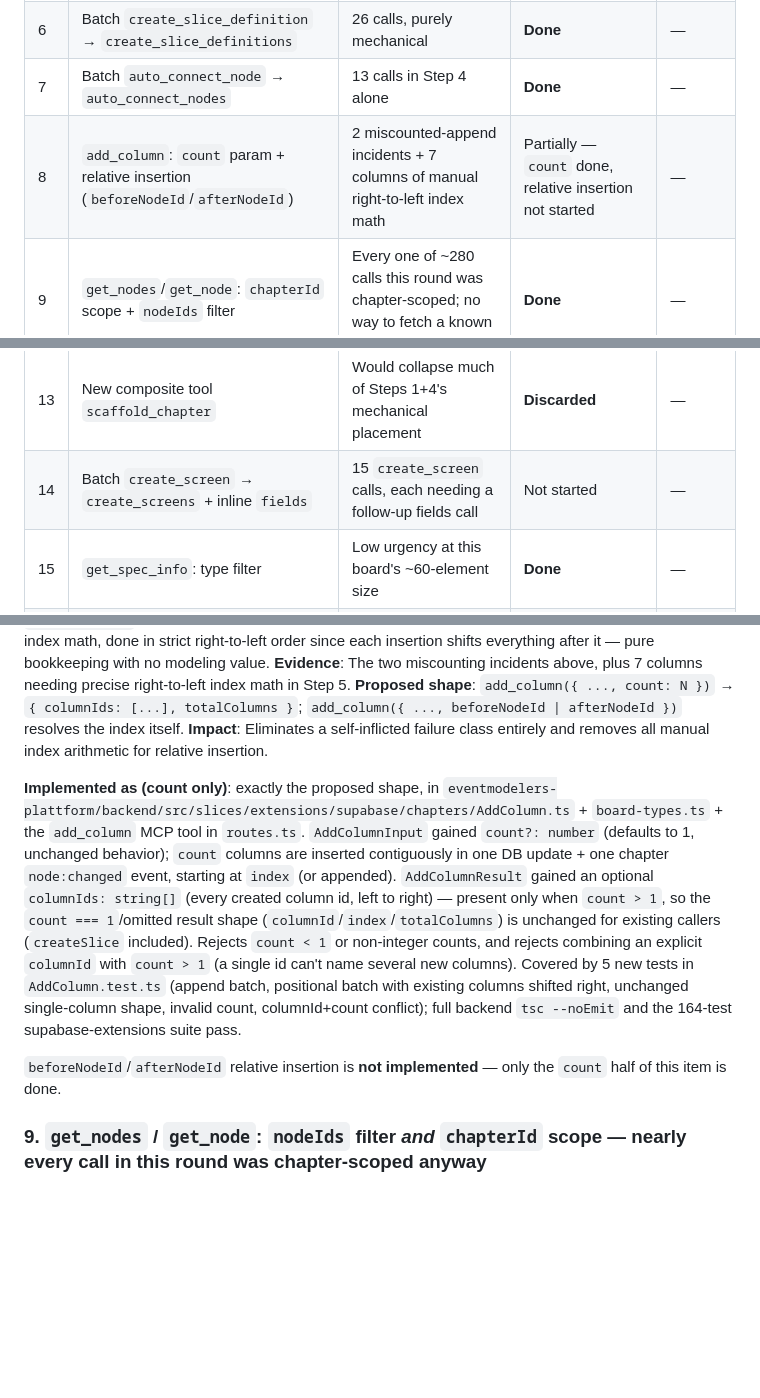
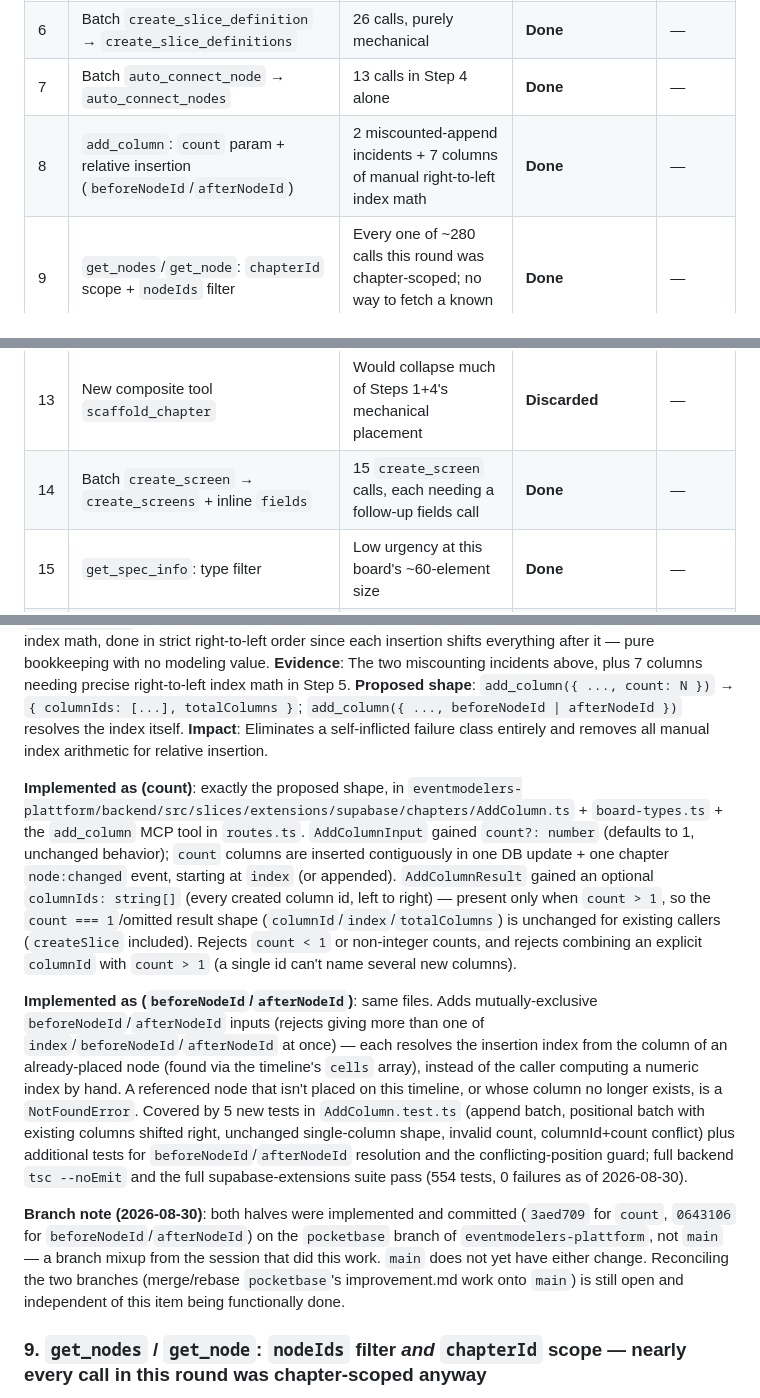
Before and after one commit to Nebulit-GmbH/Eventmodelers-Build-Kits, a Markdown page: improvement.md, 3 parts joined by grey strips. Rendered like a GitHub page; blank space fills up the shorter version.

Commit message:
Mark improvement.md items 8 and 14 done; document add_column's count/beforeNodeId/afterNodeId
Both were already implemented and tested on eventmodelers-plattform's pocketbase
branch (commits 3aed709, 0643106, 5cfc6d9) but never reflected here, and main
still lacks the branch merge. learn-eventmodelers-api's add_column row was
missing count/beforeNodeId/afterNodeId entirely.

Co-Authored-By: Claude Sonnet 5 <noreply@anthropic.com>

```diff
--- a/improvement.md
+++ b/improvement.md
@@ -50,13 +50,13 @@ Ordered by relevance and impact, highest first. Work through in order; after eac
 | 5 | Batch `set_connection` → `set_connections` | ~90 individual calls this round | **Done** | — |
 | 6 | Batch `create_slice_definition` → `create_slice_definitions` | 26 calls, purely mechanical | **Done** | — |
 | 7 | Batch `auto_connect_node` → `auto_connect_nodes` | 13 calls in Step 4 alone | **Done** | — |
-| 8 | `add_column`: `count` param + relative insertion (`beforeNodeId`/`afterNodeId`) | 2 miscounted-append incidents + 7 columns of manual right-to-left index math | Partially — `count` done, relative insertion not started | — |
+| 8 | `add_column`: `count` param + relative insertion (`beforeNodeId`/`afterNodeId`) | 2 miscounted-append incidents + 7 columns of manual right-to-left index math | **Done** | — |
 | 9 | `get_nodes`/`get_node`: `chapterId` scope + `nodeIds` filter | Every one of ~280 calls this round was chapter-scoped; no way to fetch a known node subset | **Done** | — |
 | 10 | Chapter fetch compact projections (`cells`/`edges`/`line`) | 2 full-chapter fetches against a 35-column `timelineData` payload | **Done** | — |
 | 11 | `create_chapter`: `columns`/`eventTitles` params | First chapter needed 13 columns immediately, forcing an append burst | **Done** (`columns`) / **Discarded** (`eventTitles`) | — |
 | 12 | `place_element`: auto-extend + compact response | Predicted failure mode (index-bookkeeping), not directly hit this round | **Done** | — |
 | 13 | New composite tool `scaffold_chapter` | Would collapse much of Steps 1+4's mechanical placement | **Discarded** | — |
-| 14 | Batch `create_screen` → `create_screens` + inline `fields` | 15 `create_screen` calls, each needing a follow-up fields call | Not started | — |
+| 14 | Batch `create_screen` → `create_screens` + inline `fields` | 15 `create_screen` calls, each needing a follow-up fields call | **Done** | — |
 | 15 | `get_spec_info`: type filter | Low urgency at this board's ~60-element size | **Done** | — |
 | 16 | Batch `move_node_in_timeline` → `move_nodes` | 7 individual moves during the Step 5 rework | **Done** | — |
 | 17 | Batch `delete_node`/`delete_column` | ~6 individual deletions this round | **Done** | — |
@@ -139,9 +139,11 @@ Both #6 and #7 (plus #5) share the same shape: thin orchestration in `routes.ts`
 **Proposed shape**: `add_column({ ..., count: N })` → `{ columnIds: [...], totalColumns }`; `add_column({ ..., beforeNodeId | afterNodeId })` resolves the index itself.
 **Impact**: Eliminates a self-inflicted failure class entirely and removes all manual index arithmetic for relative insertion.
 
-**Implemented as (count only)**: exactly the proposed shape, in `eventmodelers-plattform/backend/src/slices/extensions/supabase/chapters/AddColumn.ts` + `board-types.ts` + the `add_column` MCP tool in `routes.ts`. `AddColumnInput` gained `count?: number` (defaults to 1, unchanged behavior); `count` columns are inserted contiguously in one DB update + one chapter `node:changed` event, starting at `index` (or appended). `AddColumnResult` gained an optional `columnIds: string[]` (every created column id, left to right) — present only when `count > 1`, so the `count === 1`/omitted result shape (`columnId`/`index`/`totalColumns`) is unchanged for existing callers (`createSlice` included). Rejects `count < 1` or non-integer counts, and rejects combining an explicit `columnId` with `count > 1` (a single id can't name several new columns). Covered by 5 new tests in `AddColumn.test.ts` (append batch, positional batch with existing columns shifted right, unchanged single-column shape, invalid count, columnId+count conflict); full backend `tsc --noEmit` and the 164-test supabase-extensions suite pass.
+**Implemented as (count)**: exactly the proposed shape, in `eventmodelers-plattform/backend/src/slices/extensions/supabase/chapters/AddColumn.ts` + `board-types.ts` + the `add_column` MCP tool in `routes.ts`. `AddColumnInput` gained `count?: number` (defaults to 1, unchanged behavior); `count` columns are inserted contiguously in one DB update + one chapter `node:changed` event, starting at `index` (or appended). `AddColumnResult` gained an optional `columnIds: string[]` (every created column id, left to right) — present only when `count > 1`, so the `count === 1`/omitted result shape (`columnId`/`index`/`totalColumns`) is unchanged for existing callers (`createSlice` included). Rejects `count < 1` or non-integer counts, and rejects combining an explicit `columnId` with `count > 1` (a single id can't name several new columns).
 
-`beforeNodeId`/`afterNodeId` relative insertion is **not implemented** — only the `count` half of this item is done.
+**Implemented as (`beforeNodeId`/`afterNodeId`)**: same files. Adds mutually-exclusive `beforeNodeId`/`afterNodeId` inputs (rejects giving more than one of `index`/`beforeNodeId`/`afterNodeId` at once) — each resolves the insertion index from the column of an already-placed node (found via the timeline's `cells` array), instead of the caller computing a numeric index by hand. A referenced node that isn't placed on this timeline, or whose column no longer exists, is a `NotFoundError`. Covered by 5 new tests in `AddColumn.test.ts` (append batch, positional batch with existing columns shifted right, unchanged single-column shape, invalid count, columnId+count conflict) plus additional tests for `beforeNodeId`/`afterNodeId` resolution and the conflicting-position guard; full backend `tsc --noEmit` and the full supabase-extensions suite pass (554 tests, 0 failures as of 2026-08-30).
+
+**Branch note (2026-08-30)**: both halves were implemented and committed (`3aed709` for `count`, `0643106` for `beforeNodeId`/`afterNodeId`) on the `pocketbase` branch of `eventmodelers-plattform`, not `main` — a branch mixup from the session that did this work. `main` does not yet have either change. Reconciling the two branches (merge/rebase `pocketbase`'s improvement.md work onto `main`) is still open and independent of this item being functionally done.
 
 ### 9. `get_nodes` / `get_node`: `nodeIds` filter *and* `chapterId` scope — nearly every call in this round was chapter-scoped anyway
 **Problem**: `get_nodes` filters by `type`/`name` only, across the *entire board*. On a multi-chapter board this pulls every chapter's events/commands/etc. together, when in practice a modeling session works within one chapter at a time — every single tool call in this round (~280 of them) targeted the one "Catalogue Management" chapter. A board-wide, unscoped fetch is the rare case, not the common one, but it's the only option offered today. There's also no way to fetch a known, scattered set of specific node IDs in one call — only a full `type` fetch or one node at a time.
```
Also changed, not shown: other parts of improvement.md (+4 -0 lines), 1 other file.
